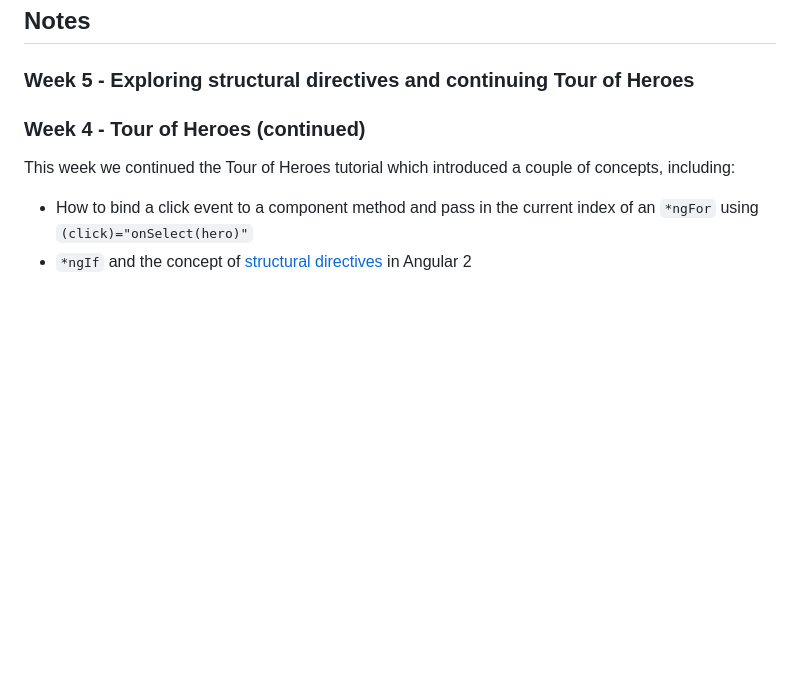
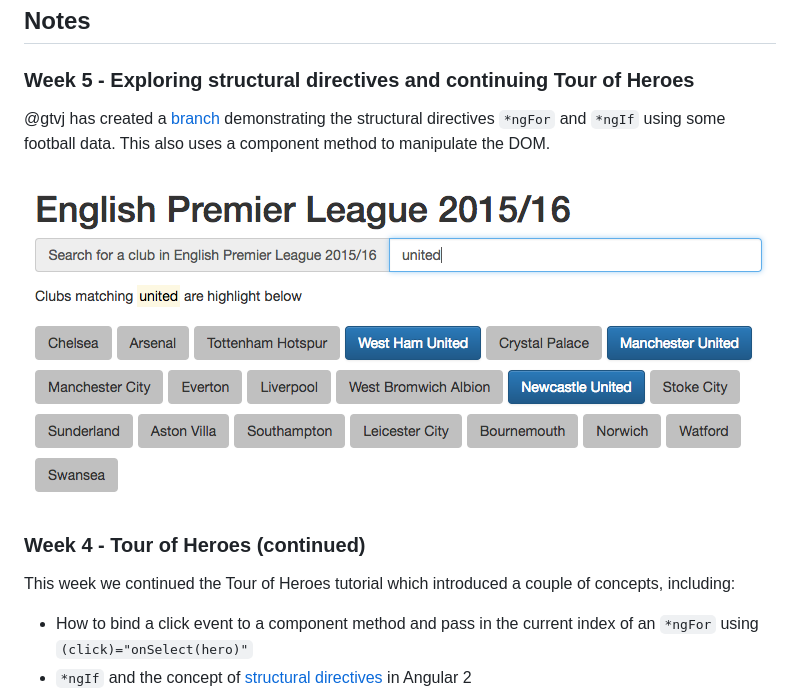
Before and after one commit to gtvj/exploring-angular-2, a Markdown page: README.md, the part around the change. Drawn GitHub-style; pictures changed too: images/football.png (added); blank space fills up the shorter version.

Commit message:
Update README with reference to structural directives demo

```diff
--- a/README.md
+++ b/README.md
@@ -9,6 +9,11 @@ Key points and related links are provided in the 'Notes' section below
 ## Notes
 
 ### Week 5 - Exploring structural directives and continuing Tour of Heroes
+
+@gtvj has created a [branch](https://github.com/gtvj/exploring-angular-2/tree/structural-directives-do-not-delete) demonstrating the structural directives `*ngFor` and `*ngIf` using some football data. This also uses a component method
+to manipulate the DOM.
+
+![Football app image](images/football.png)
 
 ### Week 4 - Tour of Heroes (continued)
 
```
